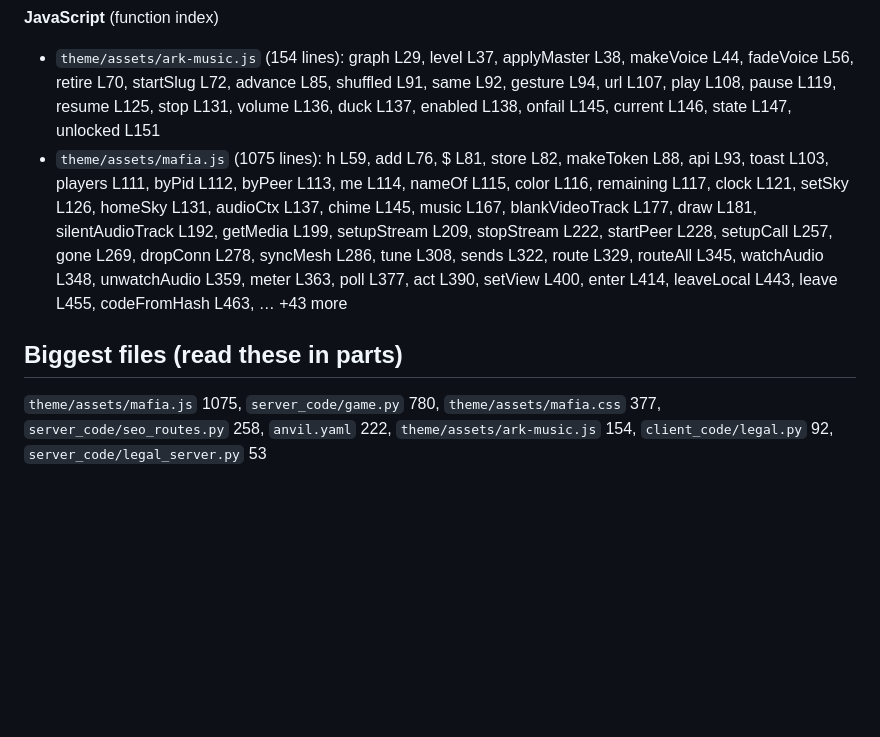
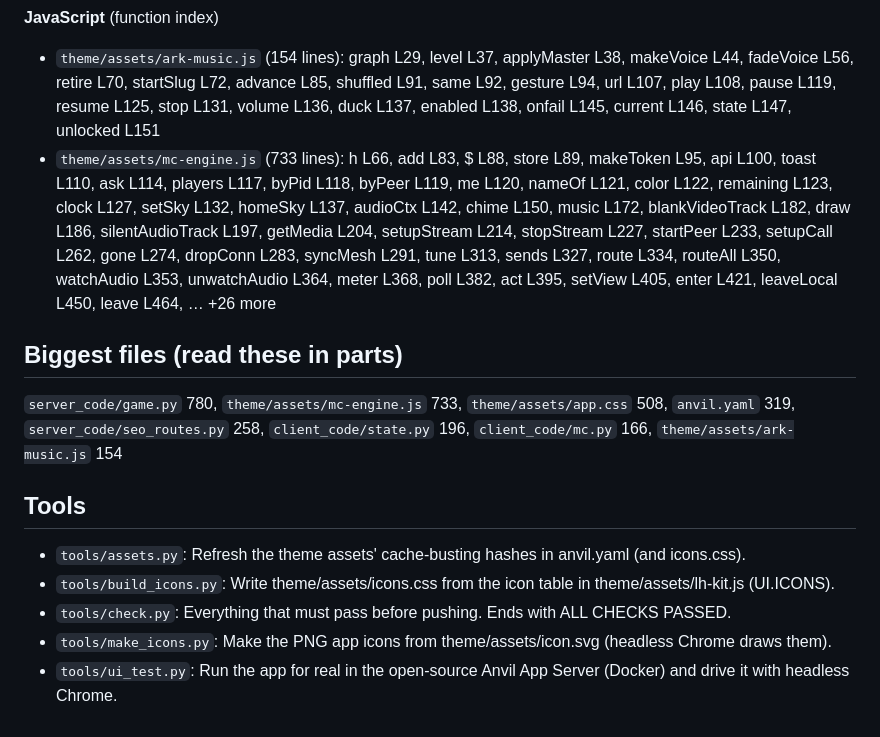
Before and after one commit to arkulinskis/mafia-camp-game, a Markdown page: APP_MAP.md, the part around one of its changes. Drawn GitHub-style; blank space fills up the shorter version.

```diff
--- a/APP_MAP.md
+++ b/APP_MAP.md
@@ -71,8 +115,16 @@ Tables: players, rooms
 
 **JavaScript** (function index)
 - `theme/assets/ark-music.js` (154 lines): graph L29, level L37, applyMaster L38, makeVoice L44, fadeVoice L56, retire L70, startSlug L72, advance L85, shuffled L91, same L92, gesture L94, url L107, play L108, pause L119, resume L125, stop L131, volume L136, duck L137, enabled L138, onfail L145, current L146, state L147, unlocked L151
-- `theme/assets/mafia.js` (1075 lines): h L59, add L76, $ L81, store L82, makeToken L88, api L93, toast L103, players L111, byPid L112, byPeer L113, me L114, nameOf L115, color L116, remaining L117, clock L121, setSky L126, homeSky L131, audioCtx L137, chime L145, music L167, blankVideoTrack L177, draw L181, silentAudioTrack L192, getMedia L199, setupStream L209, stopStream L222, startPeer L228, setupCall L257, gone L269, dropConn L278, syncMesh L286, tune L308, sends L322, route L329, routeAll L345, watchAudio L348, unwatchAudio L359, meter L363, poll L377, act L390, setView L400, enter L414, leaveLocal L443, leave L455, codeFromHash L463, … +43 more
+- `theme/assets/mc-engine.js` (733 lines): h L66, add L83, $ L88, store L89, makeToken L95, api L100, toast L110, ask L114, players L117, byPid L118, byPeer L119, me L120, nameOf L121, color L122, remaining L123, clock L127, setSky L132, homeSky L137, audioCtx L142, chime L150, music L172, blankVideoTrack L182, draw L186, silentAudioTrack L197, getMedia L204, setupStream L214, stopStream L227, startPeer L233, setupCall L262, gone L274, dropConn L283, syncMesh L291, tune L313, sends L327, route L334, routeAll L350, watchAudio L353, unwatchAudio L364, meter L368, poll L382, act L395, setView L405, enter L421, leaveLocal L450, leave L464, … +26 more
 
 ## Biggest files (read these in parts)
 
-`theme/assets/mafia.js` 1075, `server_code/game.py` 780, `theme/assets/mafia.css` 377, `server_code/seo_routes.py` 258, `anvil.yaml` 222, `theme/assets/ark-music.js` 154, `client_code/legal.py` 92, `server_code/legal_server.py` 53
+`server_code/game.py` 780, `theme/assets/mc-engine.js` 733, `theme/assets/app.css` 508, `anvil.yaml` 319, `server_code/seo_routes.py` 258, `client_code/state.py` 196, `client_code/mc.py` 166, `theme/assets/ark-music.js` 154
+
+## Tools
+
+- `tools/assets.py`: Refresh the theme assets' cache-busting hashes in anvil.yaml (and icons.css).
+- `tools/build_icons.py`: Write theme/assets/icons.css from the icon table in theme/assets/lh-kit.js (UI.ICONS).
+- `tools/check.py`: Everything that must pass before pushing. Ends with ALL CHECKS PASSED.
+- `tools/make_icons.py`: Make the PNG app icons from theme/assets/icon.svg (headless Chrome draws them).
+- `tools/ui_test.py`: Run the app for real in the open-source Anvil App Server (Docker) and drive it with headless Chrome.
```
Also changed, not shown: other parts of APP_MAP.md (+67 -23 lines).
